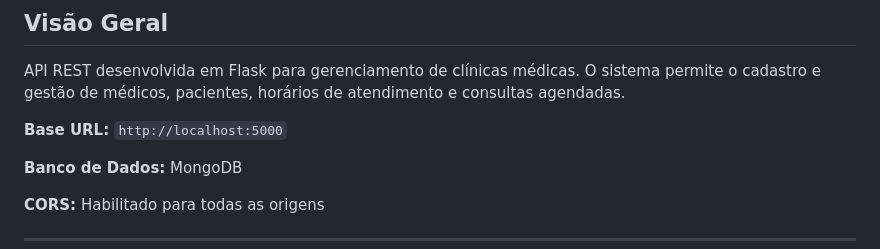
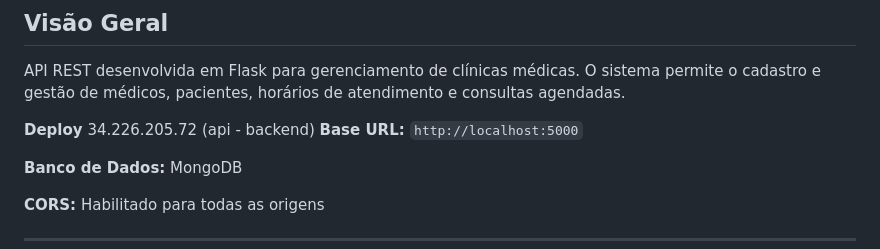
Before and after one commit to insper-classroom/20252-progeficaz-projeto-final-backend-clinica-erp-back, a Markdown page: README.md, the part around the change. Rendered like a GitHub page.

Commit message:
docs: Add deployment information to README

```diff
--- a/README.md
+++ b/README.md
@@ -4,6 +4,7 @@
 
 API REST desenvolvida em Flask para gerenciamento de clínicas médicas. O sistema permite o cadastro e gestão de médicos, pacientes, horários de atendimento e consultas agendadas.
 
+**Deploy** 34.226.205.72 (api - backend)
 **Base URL:** `http://localhost:5000`
 
 **Banco de Dados:** MongoDB
```
